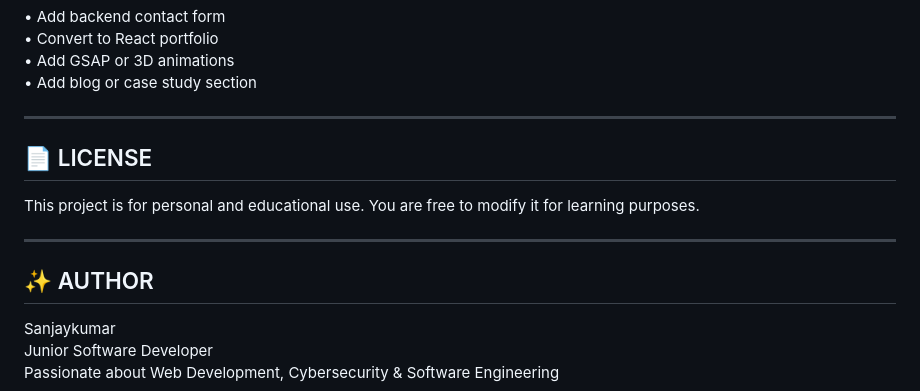
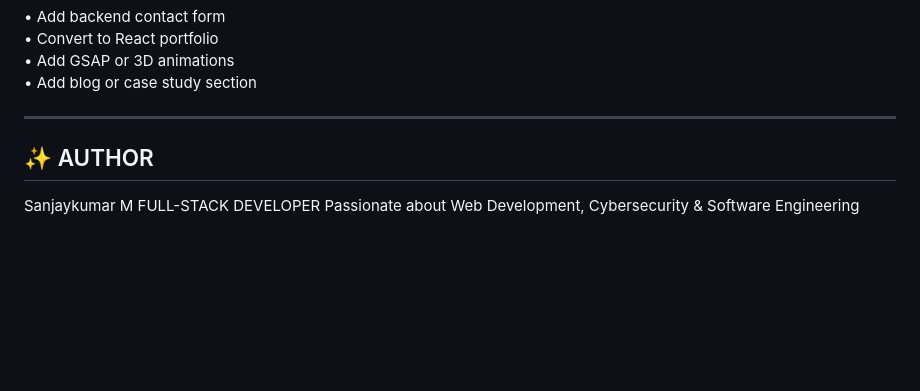
Before and after one commit to Sanjaycs096/my-portfolio, a Markdown page: README.md, the part around the change. GitHub-like rendering; blank space fills up the shorter version.

Commit message:
Update README with portfolio details and author info

```diff
--- a/README.md
+++ b/README.md
@@ -90,15 +90,10 @@ LinkedIn : https://linkedin.com/in/sanjaykumar-murugan
 • Add GSAP or 3D animations
 • Add blog or case study section
 
---------------------------------------------------
-📄 LICENSE
---------------------------------------------------
-This project is for personal and educational use.
-You are free to modify it for learning purposes.
 
 --------------------------------------------------
 ✨ AUTHOR
 --------------------------------------------------
-Sanjaykumar
-Junior Software Developer
+Sanjaykumar  M
+FULL-STACK DEVELOPER
 Passionate about Web Development, Cybersecurity & Software Engineering
```
